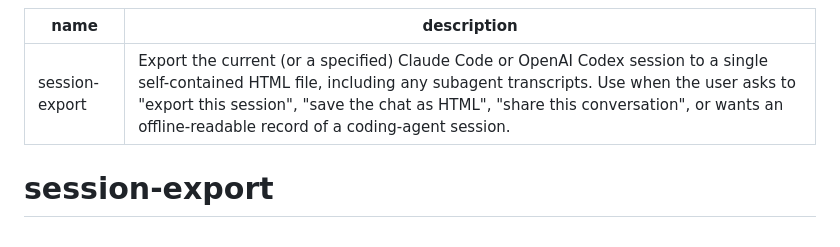
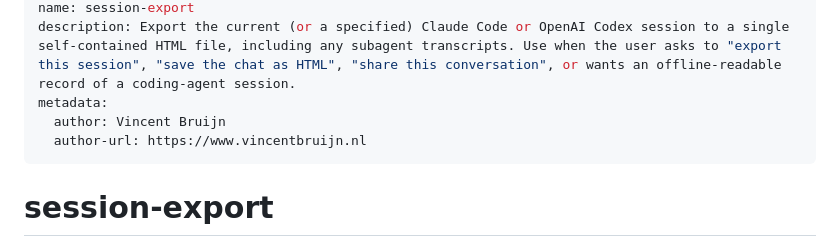
Before and after one commit to y-a-v-a/session-export, a Markdown page: skills/session-export/SKILL.md, the part around the change. GitHub-like rendering.

Commit message:
docs: add author attribution
Add author metadata to SKILL.md per agentskills.io spec and credit Vincent Bruijn in README.

Co-Authored-By: Claude Sonnet 4.6 <noreply@anthropic.com>

```diff
--- a/skills/session-export/SKILL.md
+++ b/skills/session-export/SKILL.md
@@ -1,6 +1,9 @@
 ---
 name: session-export
 description: Export the current (or a specified) Claude Code or OpenAI Codex session to a single self-contained HTML file, including any subagent transcripts. Use when the user asks to "export this session", "save the chat as HTML", "share this conversation", or wants an offline-readable record of a coding-agent session.
+metadata:
+  author: Vincent Bruijn
+  author-url: https://www.vincentbruijn.nl
 ---
 
 # session-export
```
Also changed, not shown: README.md (+4 -0 lines).
